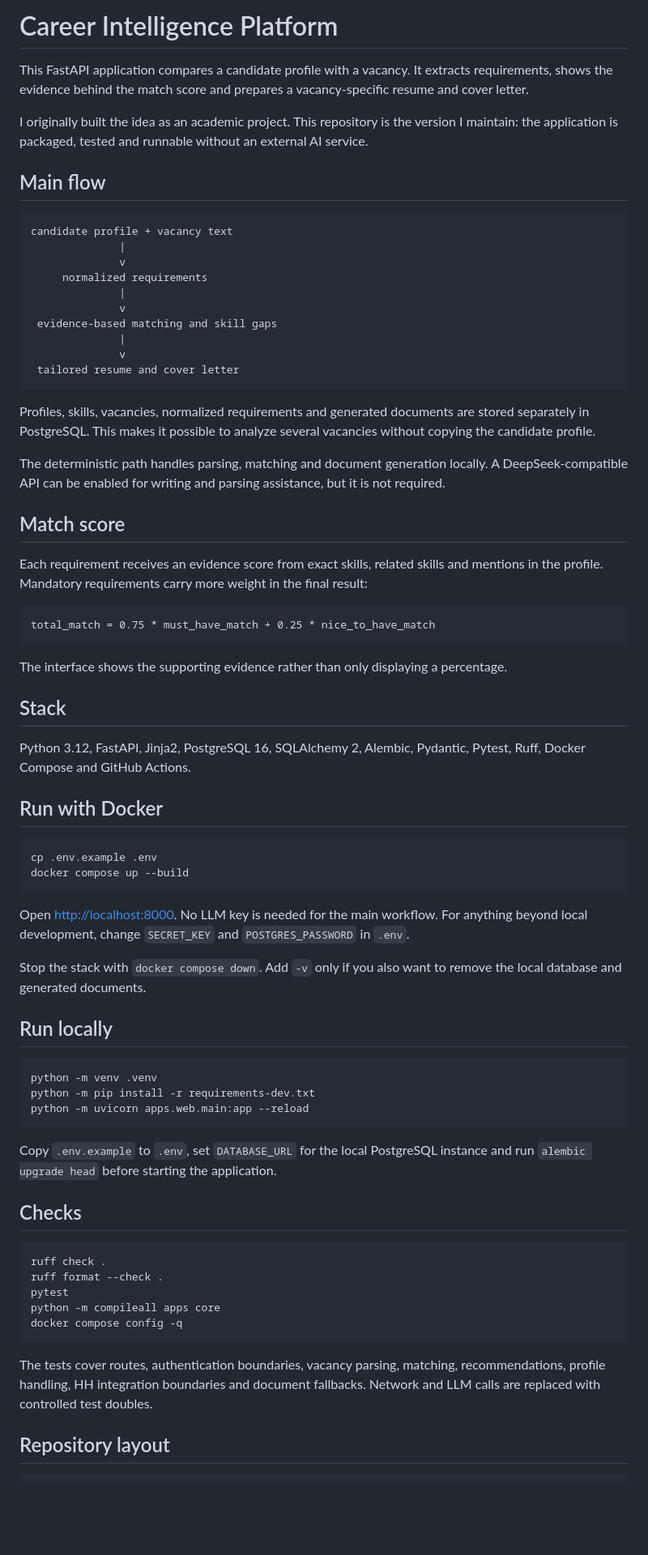
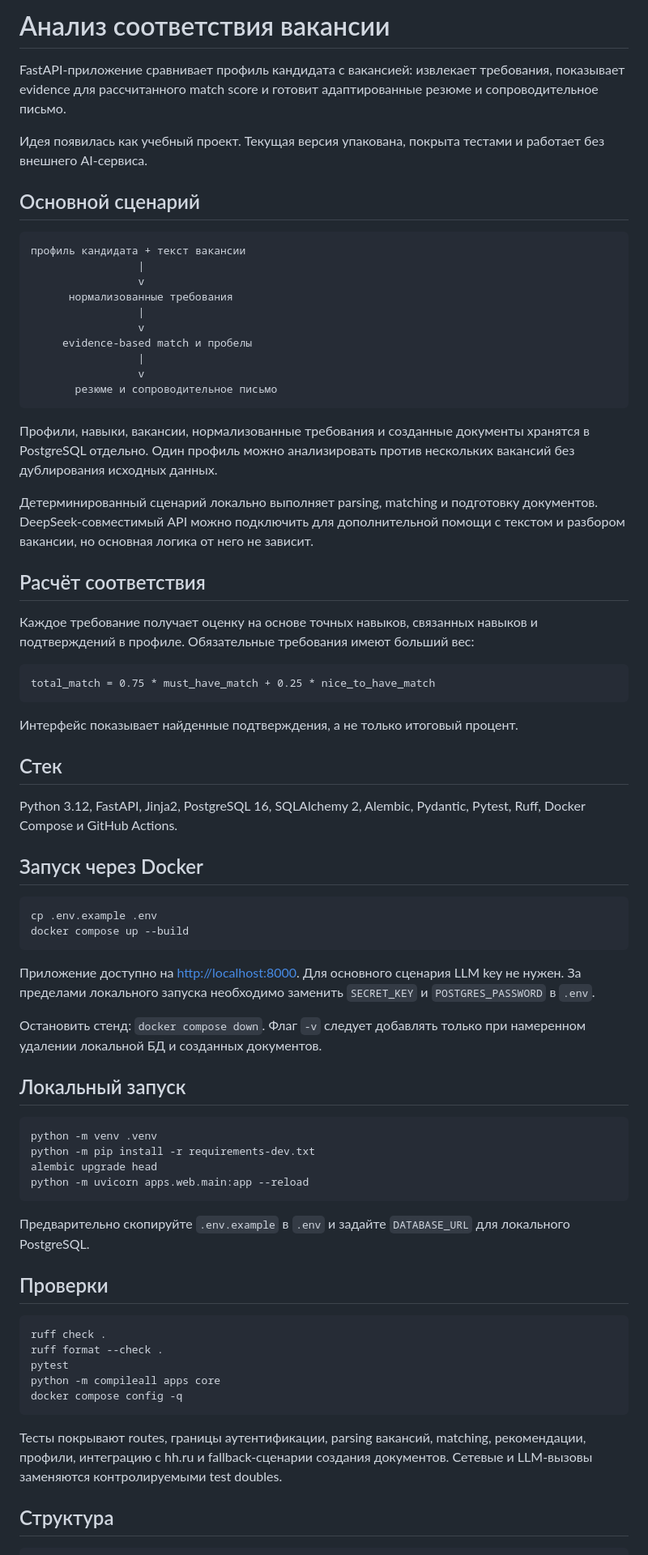
Before and after one commit to TheEdfog/career-intelligence-platform, a Markdown page: README.md, the part around one of its changes. Shown at 81% size. Drawn GitHub-style; blank space fills up the shorter version.

Commit message:
Localize README for Russian job market

````diff
--- a/README.md
+++ b/README.md
@@ -1,64 +1,65 @@
-# Career Intelligence Platform
+# Анализ соответствия вакансии
 
-This FastAPI application compares a candidate profile with a vacancy. It extracts requirements, shows the evidence behind the match score and prepares a vacancy-specific resume and cover letter.
+FastAPI-приложение сравнивает профиль кандидата с вакансией: извлекает требования, показывает evidence для рассчитанного match score и готовит адаптированные резюме и сопроводительное письмо.
 
-I originally built the idea as an academic project. This repository is the version I maintain: the application is packaged, tested and runnable without an external AI service.
+Идея появилась как учебный проект. Текущая версия упакована, покрыта тестами и работает без внешнего AI-сервиса.
 
-## Main flow
+## Основной сценарий
 
 ```text
-candidate profile + vacancy text
-              |
-              v
-     normalized requirements
-              |
-              v
- evidence-based matching and skill gaps
-              |
-              v
- tailored resume and cover letter
+профиль кандидата + текст вакансии
+                 |
+                 v
+      нормализованные требования
+                 |
+                 v
+     evidence-based match и пробелы
+                 |
+                 v
+       резюме и сопроводительное письмо
 ```
 
-Profiles, skills, vacancies, normalized requirements and generated documents are stored separately in PostgreSQL. This makes it possible to analyze several vacancies without copying the candidate profile.
+Профили, навыки, вакансии, нормализованные требования и созданные документы хранятся в PostgreSQL отдельно. Один профиль можно анализировать против нескольких вакансий без дублирования исходных данных.
 
-The deterministic path handles parsing, matching and document generation locally. A DeepSeek-compatible API can be enabled for writing and parsing assistance, but it is not required.
+Детерминированный сценарий локально выполняет parsing, matching и подготовку документов. DeepSeek-совместимый API можно подключить для дополнительной помощи с текстом и разбором вакансии, но основная логика от него не зависит.
 
-## Match score
+## Расчёт соответствия
 
-Each requirement receives an evidence score from exact skills, related skills and mentions in the profile. Mandatory requirements carry more weight in the final result:
+Каждое требование получает оценку на основе точных навыков, связанных навыков и подтверждений в профиле. Обязательные требования имеют больший вес:
 
 ```text
 total_match = 0.75 * must_have_match + 0.25 * nice_to_have_match
 ```
 
-The interface shows the supporting evidence rather than only displaying a percentage.
+Интерфейс показывает найденные подтверждения, а не только итоговый процент.
 
-## Stack
+## Стек
 
-Python 3.12, FastAPI, Jinja2, PostgreSQL 16, SQLAlchemy 2, Alembic, Pydantic, Pytest, Ruff, Docker Compose and GitHub Actions.
+Python 3.12, FastAPI, Jinja2, PostgreSQL 16, SQLAlchemy 2, Alembic, Pydantic, Pytest, Ruff, Docker Compose и GitHub Actions.
 
-## Run with Docker
+## Запуск через Docker
 
 ```bash
 cp .env.example .env
 docker compose up --build
 ```
 
-Open <http://localhost:8000>. No LLM key is needed for the main workflow. For anything beyond local development, change `SECRET_KEY` and `POSTGRES_PASSWORD` in `.env`.
+Приложение доступно на <http://localhost:8000>. Для основного сценария LLM key не нужен. За пределами локального запуска необходимо заменить `SECRET_KEY` и `POSTGRES_PASSWORD` в `.env`.
 
-Stop the stack with `docker compose down`. Add `-v` only if you also want to remove the local database and generated documents.
+Остановить стенд: `docker compose down`. Флаг `-v` следует добавлять только при намеренном удалении локальной БД и созданных документов.
 
-## Run locally
+## Локальный запуск
 
 ```bash
 python -m venv .venv
 python -m pip install -r requirements-dev.txt
+alembic upgrade head
 python -m uvicorn apps.web.main:app --reload
 ```
 
-Copy `.env.example` to `.env`, set `DATABASE_URL` for the local PostgreSQL instance and run `alembic upgrade head` before starting the application.
+Предварительно скопируйте `.env.example` в `.env` и задайте `DATABASE_URL` для локального PostgreSQL.
 
-## Checks
+## Проверки
 
 ```bash
 ruff check .
@@ -68,8 +69,8 @@ python -m compileall apps core
 docker compose config -q
 ```
 
-The tests cover routes, authentication boundaries, vacancy parsing, matching, recommendations, profile handling, HH integration boundaries and document fallbacks. Network and LLM calls are replaced with controlled test doubles.
+Тесты покрывают routes, границы аутентификации, parsing вакансий, matching, рекомендации, профили, интеграцию с hh.ru и fallback-сценарии создания документов. Сетевые и LLM-вызовы заменяются контролируемыми test doubles.
 
-## Repository layout
+## Структура
 
 ```text
````
Also changed, not shown: other parts of README.md (+14 -14 lines).
